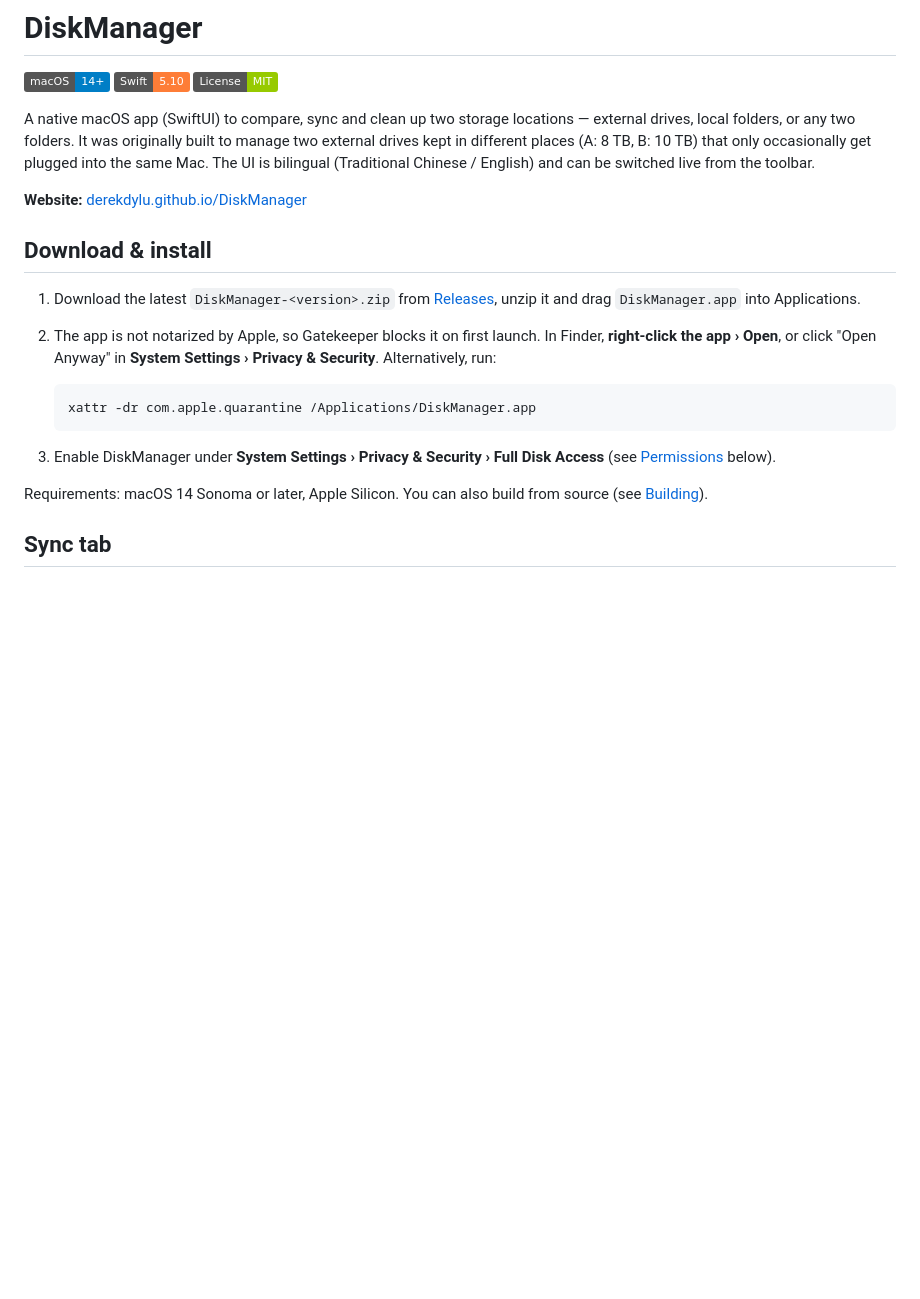
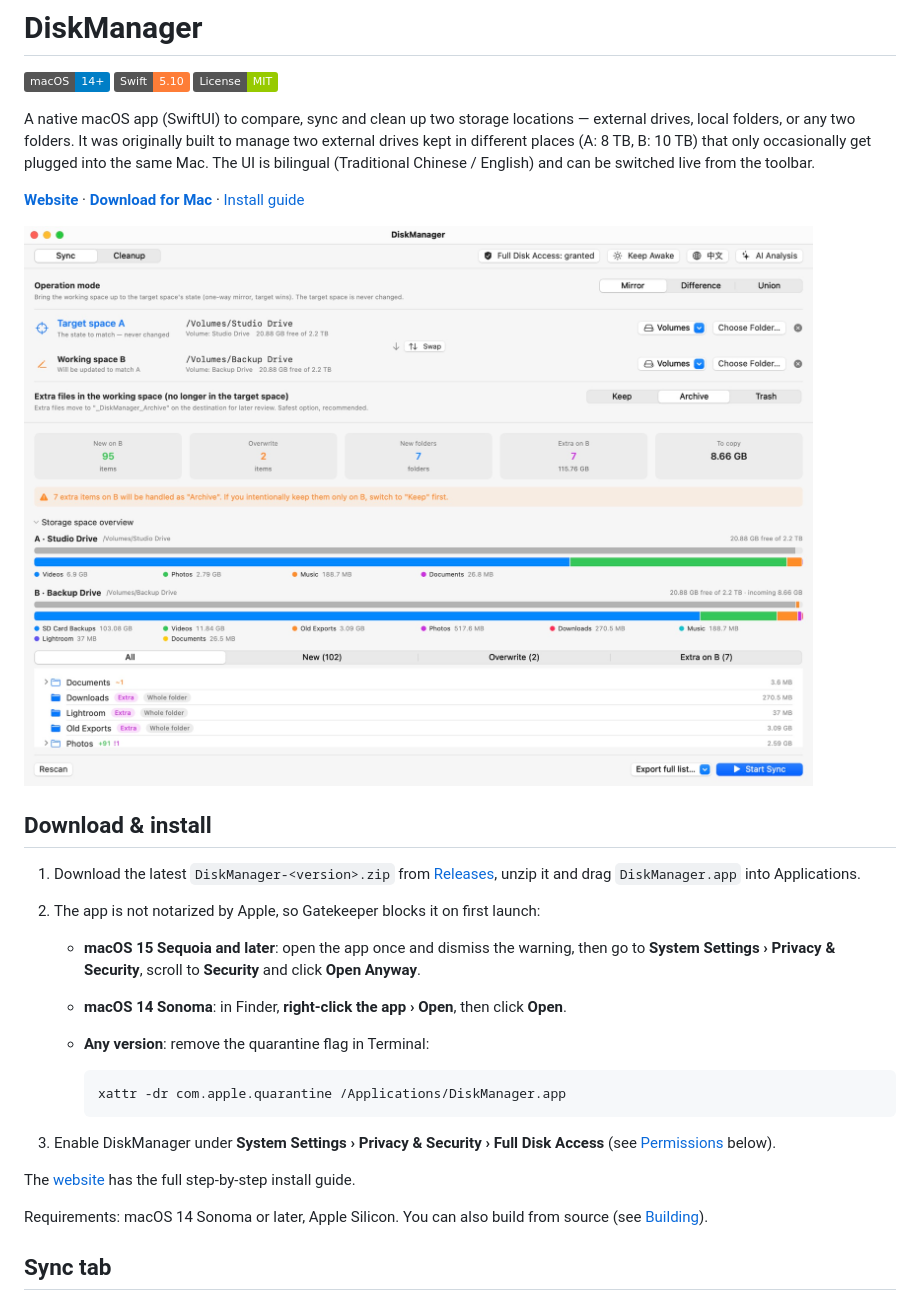
Before and after one commit to derekdylu/DiskManager, a Markdown page: README.md, the part around one of its changes. Rendered like a GitHub page; badges without logos; blank space fills up the shorter version.

Commit message:
README: add screenshots (light/dark aware) and website links
Co-Authored-By: Claude Opus 5.5 <noreply@anthropic.com>

````diff
--- a/README.md
+++ b/README.md
@@ -4,18 +4,28 @@
 
 A native macOS app (SwiftUI) to compare, sync and clean up two storage locations — external drives, local folders, or any two folders. It was originally built to manage two external drives kept in different places (A: 8 TB, B: 10 TB) that only occasionally get plugged into the same Mac. The UI is bilingual (Traditional Chinese / English) and can be switched live from the toolbar.
 
-**Website:** [derekdylu.github.io/DiskManager](https://derekdylu.github.io/DiskManager/)
+**[Website](https://derekdylu.github.io/DiskManager/)** · **[Download for Mac](https://github.com/derekdylu/DiskManager/releases/latest)** · [Install guide](https://derekdylu.github.io/DiskManager/#install)
+
+<picture>
+  <source media="(prefers-color-scheme: dark)" srcset="docs/assets/shots/en-dark-sync.jpg">
+  <img src="docs/assets/shots/en-light-sync.jpg" alt="DiskManager sync tab: mirror plan between two drives with diff counts, storage bars and a browsable diff tree">
+</picture>
 
 ## Download & install
 
 1. Download the latest `DiskManager-<version>.zip` from [Releases](https://github.com/derekdylu/DiskManager/releases), unzip it and drag `DiskManager.app` into Applications.
-2. The app is not notarized by Apple, so Gatekeeper blocks it on first launch. In Finder, **right-click the app › Open**, or click "Open Anyway" in **System Settings › Privacy & Security**. Alternatively, run:
+2. The app is not notarized by Apple, so Gatekeeper blocks it on first launch:
+   - **macOS 15 Sequoia and later**: open the app once and dismiss the warning, then go to **System Settings › Privacy & Security**, scroll to **Security** and click **Open Anyway**.
+   - **macOS 14 Sonoma**: in Finder, **right-click the app › Open**, then click **Open**.
+   - **Any version**: remove the quarantine flag in Terminal:
 
-   ```bash
-   xattr -dr com.apple.quarantine /Applications/DiskManager.app
-   ```
+     ```bash
+     xattr -dr com.apple.quarantine /Applications/DiskManager.app
+     ```
 
 3. Enable DiskManager under **System Settings › Privacy & Security › Full Disk Access** (see [Permissions](#permissions-full-disk-access) below).
+
+The [website](https://derekdylu.github.io/DiskManager/#install) has the full step-by-step install guide.
 
 Requirements: macOS 14 Sonoma or later, Apple Silicon. You can also build from source (see [Building](#building)).
 
````
Also changed, not shown: other parts of README.md (+10 -0 lines).
